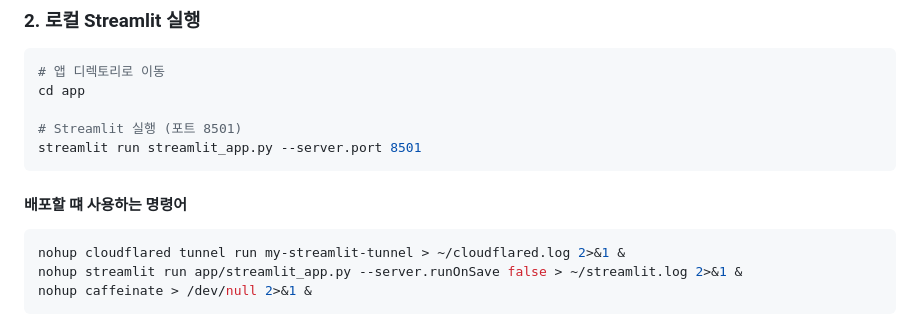
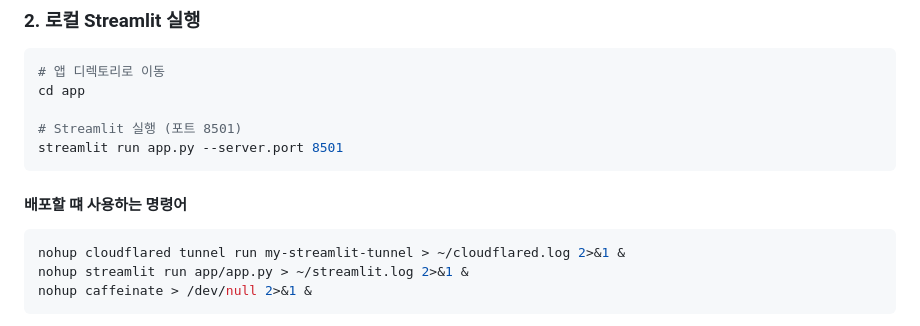
Before and after one commit to mkk4726/movie_recommendation, a Markdown page: app/README.md, the part around the change. GitHub-like rendering.

Commit message:
doc: 리팩토링한거 바탕으로 리드미 실행명령어도 수정

````diff
--- a/app/README.md
+++ b/app/README.md
@@ -73,14 +73,14 @@ streamlit run streamlit_app.py
 cd app
 
 # Streamlit 실행 (포트 8501)
-streamlit run streamlit_app.py --server.port 8501
+streamlit run app.py --server.port 8501
 ```
 
 #### 배포할 떄 사용하는 명령어
 
 ```bash
 nohup cloudflared tunnel run my-streamlit-tunnel > ~/cloudflared.log 2>&1 &
-nohup streamlit run app/streamlit_app.py --server.runOnSave false > ~/streamlit.log 2>&1 &
+nohup streamlit run app/app.py > ~/streamlit.log 2>&1 &
 nohup caffeinate > /dev/null 2>&1 &
 ```
 
````
